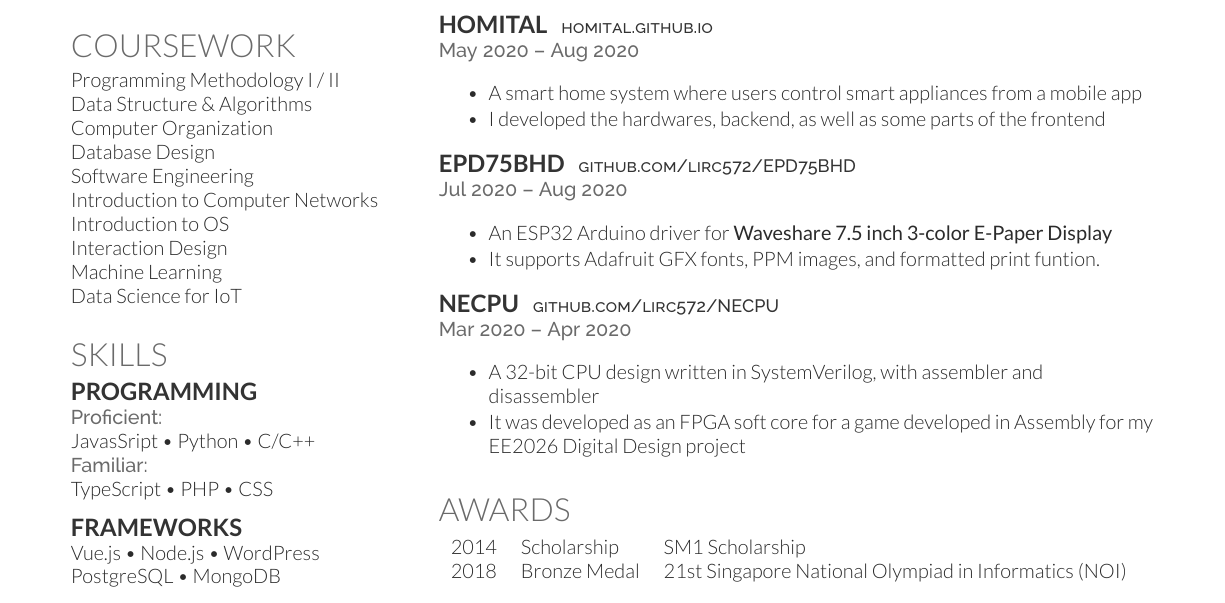
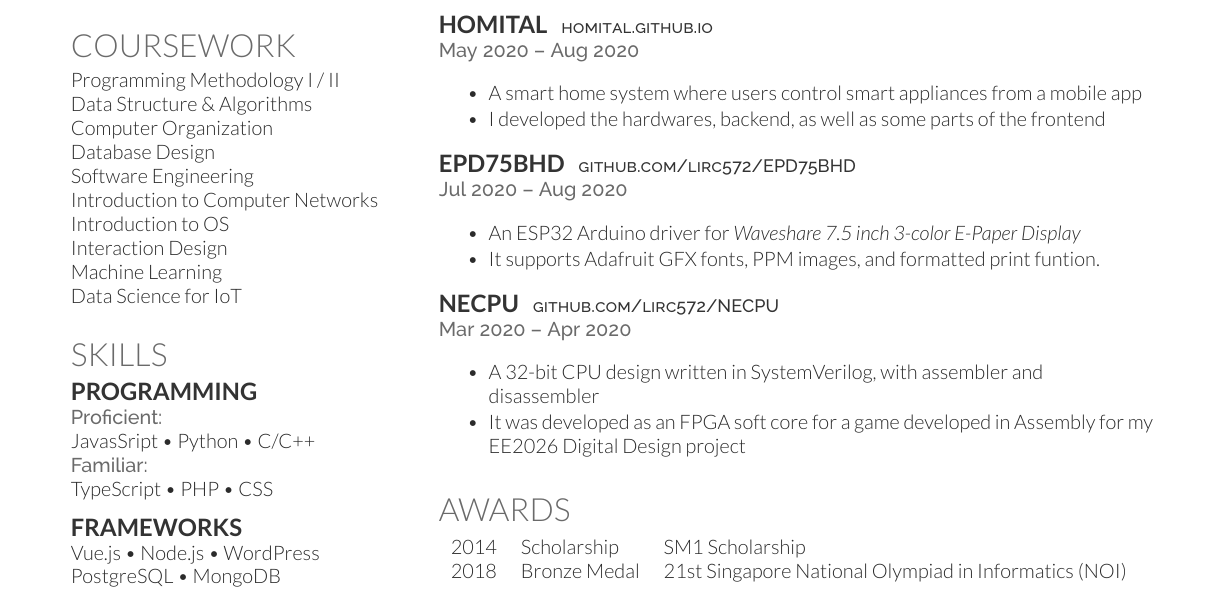
Before and after one commit to lirc572/resume, a LaTeX CV (resume.tex): part of the page, cut so that both start at the same text. Compiled offline with XeLaTeX.

Commit message:
update style

```diff
--- a/resume.tex
+++ b/resume.tex
@@ -177,7 +177,7 @@ Conducted fault tolerant control related research on UAV platforms
 \location{Jul 2020 – Aug 2020}
 \vspace{\topsep} % Hacky fix for awkward extra vertical space
 \begin{tightemize}
-\item An ESP32 Arduino driver for \textbf{\href{https://www.waveshare.com/wiki/7.5inch_HD_e-Paper_HAT}{Waveshare 7.5 inch 3-color E-Paper Display}}
+\item An ESP32 Arduino driver for \textit{\href{https://www.waveshare.com/wiki/7.5inch_HD_e-Paper_HAT}{Waveshare 7.5 inch 3-color E-Paper Display}}
 \item It supports Adafruit GFX fonts, PPM images, and formatted print funtion.
 \end{tightemize}
 \sectionsep
```
